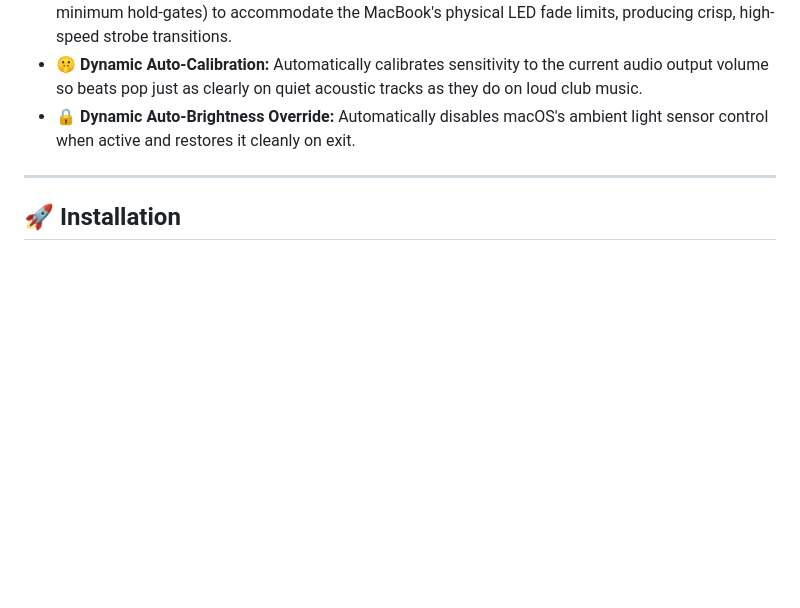
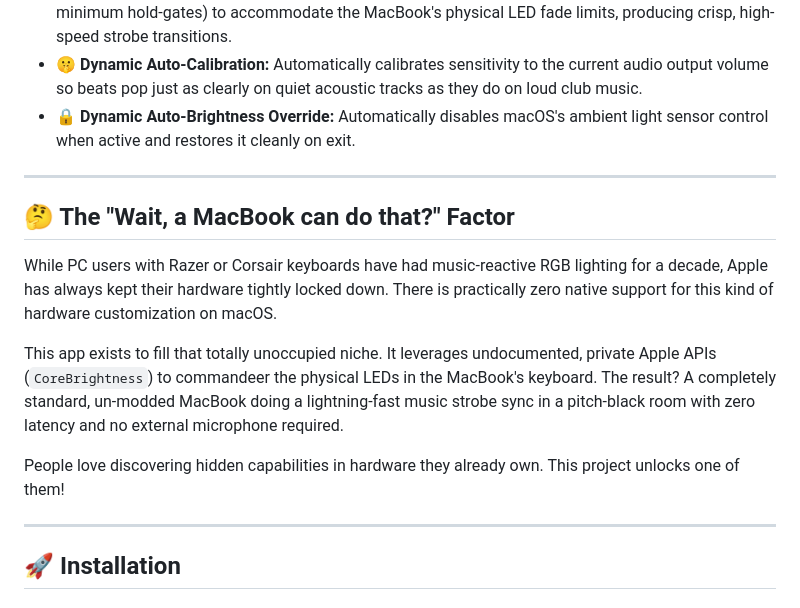
Before and after one commit to ZANYANBU/keyboard-strobe, a Markdown page: README.md, the part around the change. Rendered like a GitHub page; blank space fills up the shorter version.

Commit message:
Add backstory on the viral potential and uniqueness of the app

```diff
--- a/README.md
+++ b/README.md
@@ -32,6 +32,16 @@ https://github.com/ZANYANBU/keyboard-strobe/raw/main/demos/demo2.mp4
 - **🚥 Hardware LED Protection:** Embeds a sustain/decay timing envelope ($60\text{ms}$ ON / $20\text{ms}$ OFF minimum hold-gates) to accommodate the MacBook's physical LED fade limits, producing crisp, high-speed strobe transitions.
 - **🤫 Dynamic Auto-Calibration:** Automatically calibrates sensitivity to the current audio output volume so beats pop just as clearly on quiet acoustic tracks as they do on loud club music.
 - **🔒 Dynamic Auto-Brightness Override:** Automatically disables macOS's ambient light sensor control when active and restores it cleanly on exit.
+
+---
+
+## 🤔 The "Wait, a MacBook can do that?" Factor
+
+While PC users with Razer or Corsair keyboards have had music-reactive RGB lighting for a decade, Apple has always kept their hardware tightly locked down. There is practically zero native support for this kind of hardware customization on macOS.
+
+This app exists to fill that totally unoccupied niche. It leverages undocumented, private Apple APIs (`CoreBrightness`) to commandeer the physical LEDs in the MacBook's keyboard. The result? A completely standard, un-modded MacBook doing a lightning-fast music strobe sync in a pitch-black room with zero latency and no external microphone required.
+
+People love discovering hidden capabilities in hardware they already own. This project unlocks one of them!
 
 ---
 
```
